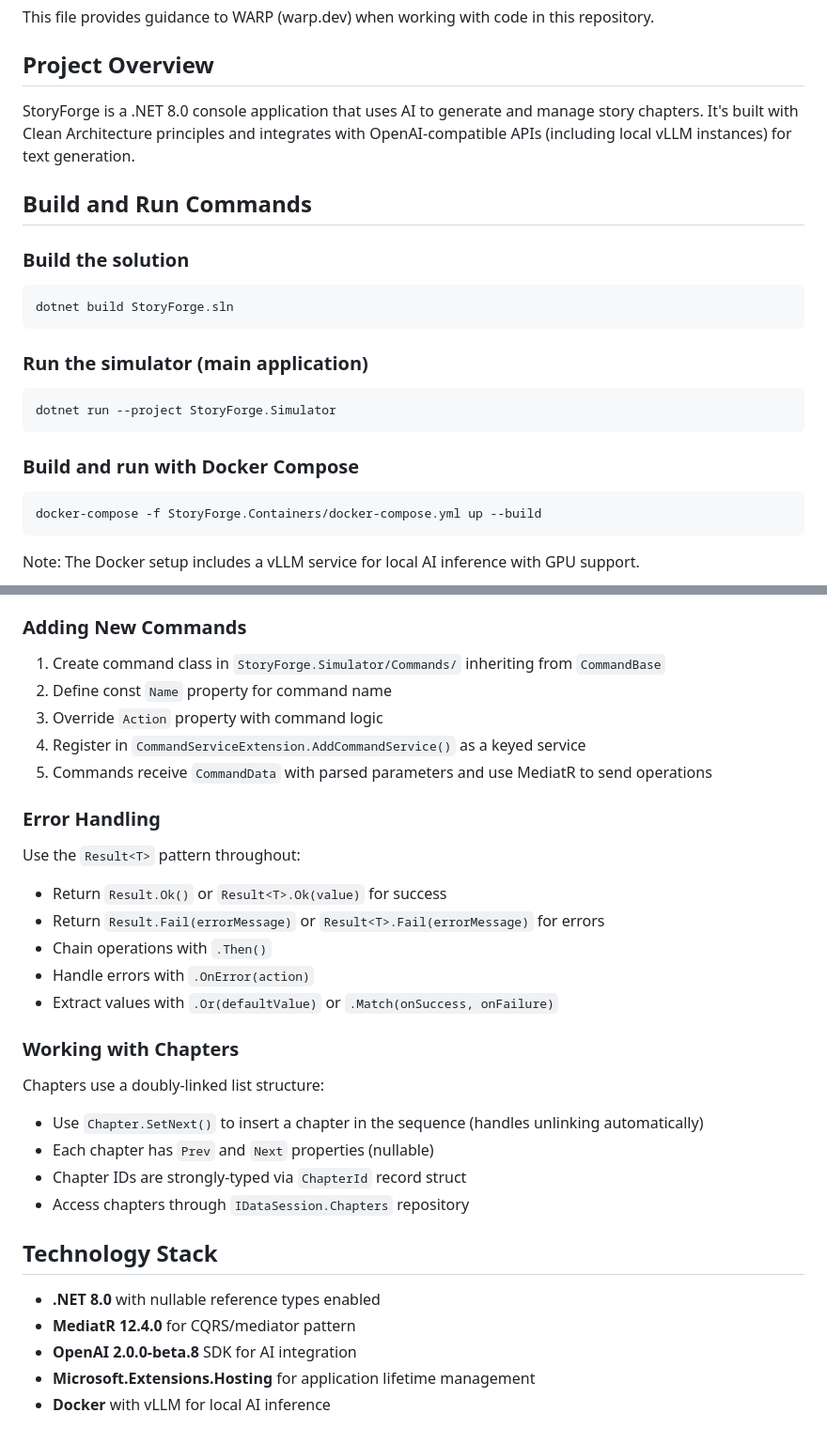
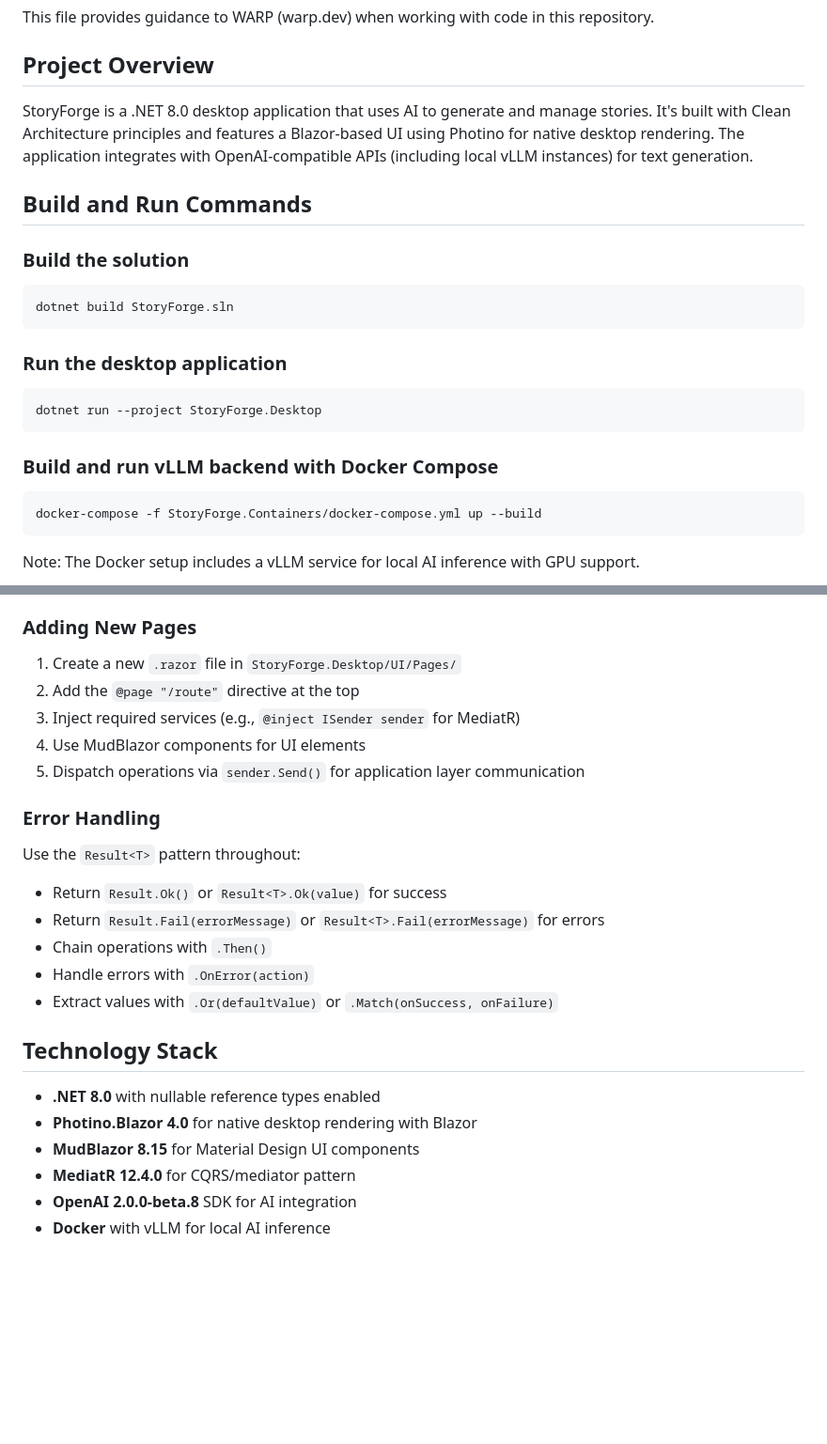
Before and after one commit to asyzruffz/StoryForge, a Markdown page: WARP.md, 2 parts joined by grey strips. Shown at 94% size. GitHub-like rendering; blank space fills up the shorter version.

````diff
--- a/WARP.md
+++ b/WARP.md
@@ -4,7 +4,7 @@ This file provides guidance to WARP (warp.dev) when working with code in this re
 
 ## Project Overview
 
-StoryForge is a .NET 8.0 console application that uses AI to generate and manage story chapters. It's built with Clean Architecture principles and integrates with OpenAI-compatible APIs (including local vLLM instances) for text generation.
+StoryForge is a .NET 8.0 desktop application that uses AI to generate and manage stories. It's built with Clean Architecture principles and features a Blazor-based UI using Photino for native desktop rendering. The application integrates with OpenAI-compatible APIs (including local vLLM instances) for text generation.
 
 ## Build and Run Commands
 
@@ -13,12 +13,12 @@ StoryForge is a .NET 8.0 console application that uses AI to generate and manage
 dotnet build StoryForge.sln
 ```
 
-### Run the simulator (main application)
+### Run the desktop application
 ```powershell
-dotnet run --project StoryForge.Simulator
+dotnet run --project StoryForge.Desktop
 ```
 
-### Build and run with Docker Compose
+### Build and run vLLM backend with Docker Compose
 ```powershell
 docker-compose -f StoryForge.Containers/docker-compose.yml up --build
 ```
@@ -115,12 +97,12 @@ When running the simulator, use these interactive commands:
 4. Operations are dispatched via `ISender.Send()` from commands or other operations
 
-### Adding New Commands
+### Adding New Pages
 
-1. Create command class in `StoryForge.Simulator/Commands/` inheriting from `CommandBase`
-2. Define const `Name` property for command name
-3. Override `Action` property with command logic
-4. Register in `CommandServiceExtension.AddCommandService()` as a keyed service
-5. Commands receive `CommandData` with parsed parameters and use MediatR to send operations
+1. Create a new `.razor` file in `StoryForge.Desktop/UI/Pages/`
+2. Add the `@page "/route"` directive at the top
+3. Inject required services (e.g., `@inject ISender sender` for MediatR)
+4. Use MudBlazor components for UI elements
+5. Dispatch operations via `sender.Send()` for application layer communication
 
 ### Error Handling
 
@@ -131,18 +113,11 @@ Use the `Result<T>` pattern throughout:
 - Handle errors with `.OnError(action)`
 - Extract values with `.Or(defaultValue)` or `.Match(onSuccess, onFailure)`
 
-### Working with Chapters
-
-Chapters use a doubly-linked list structure:
-- Use `Chapter.SetNext()` to insert a chapter in the sequence (handles unlinking automatically)
-- Each chapter has `Prev` and `Next` properties (nullable)
-- Chapter IDs are strongly-typed via `ChapterId` record struct
-- Access chapters through `IDataSession.Chapters` repository
-
 ## Technology Stack
 
 - **.NET 8.0** with nullable reference types enabled
+- **Photino.Blazor 4.0** for native desktop rendering with Blazor
+- **MudBlazor 8.15** for Material Design UI components
 - **MediatR 12.4.0** for CQRS/mediator pattern
 - **OpenAI 2.0.0-beta.8** SDK for AI integration
-- **Microsoft.Extensions.Hosting** for application lifetime management
 - **Docker** with vLLM for local AI inference
````
Also changed, not shown: other parts of WARP.md (+17 -35 lines).
